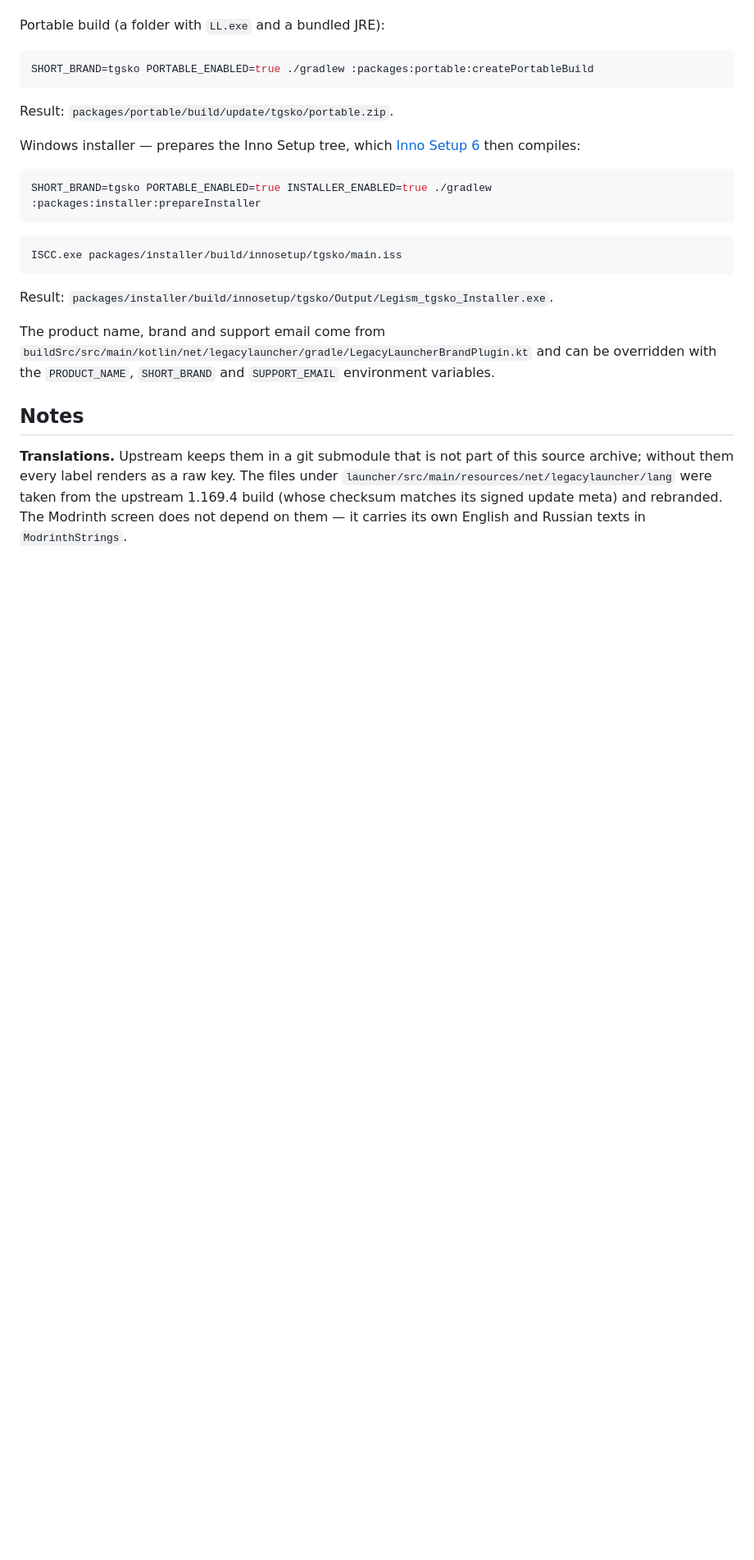
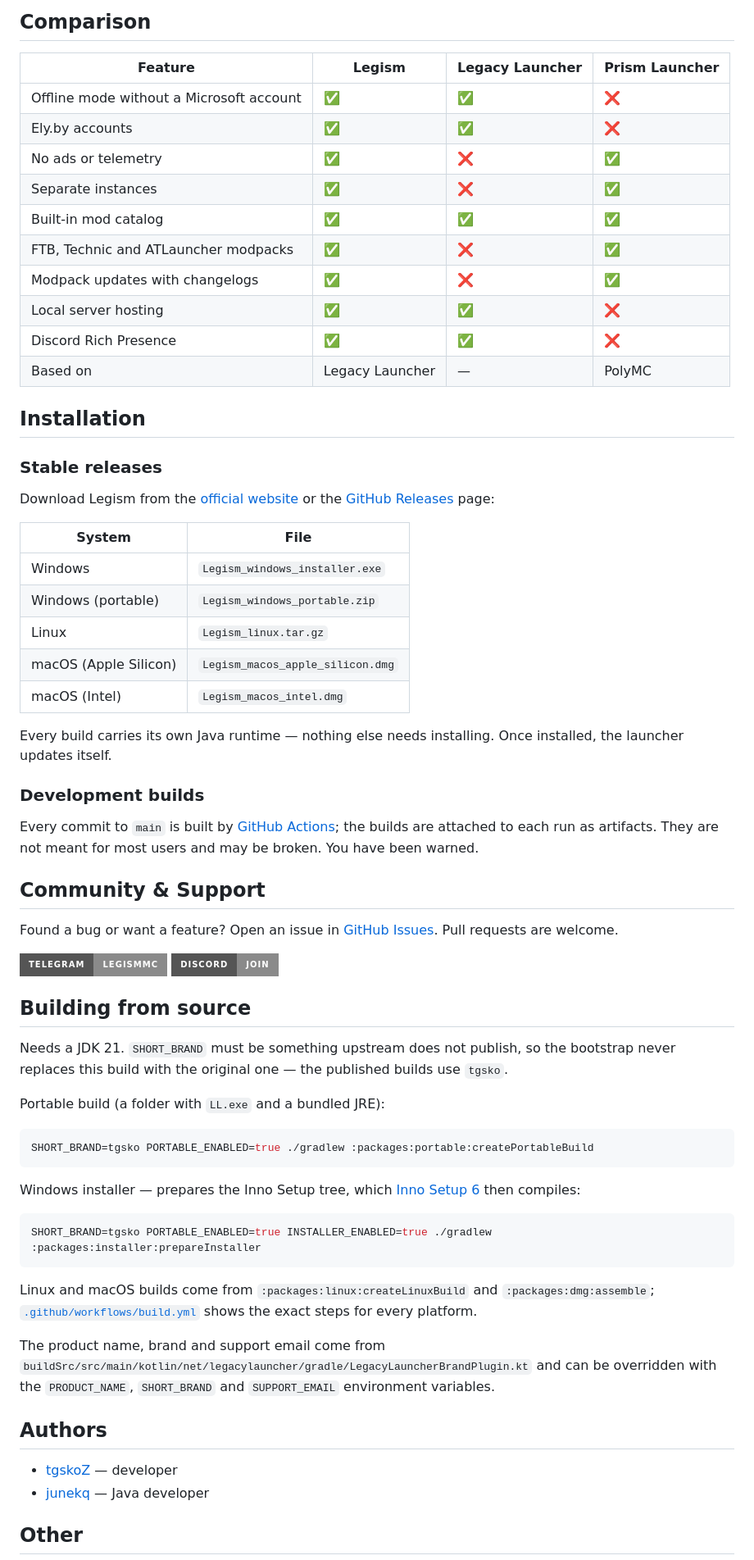
Before and after one commit to Legismmc/legism, a Markdown page: README.md, the part around one of its changes. Shown at 82% size. Rendered like a GitHub page; badges without logos; blank space fills up the shorter version.

````diff
--- a/README.md
+++ b/README.md
@@ -39,3 +57,48 @@ bootstrap never replaces this build with the original one — the shipped builds
+## Comparison
+
+| Feature                                        | Legism            | Legacy Launcher | Prism Launcher |
+|------------------------------------------------|-------------------|-----------------|----------------|
+| Offline mode without a Microsoft account       | ✅                | ✅              | ❌             |
+| Ely.by accounts                                | ✅                | ✅              | ❌             |
+| No ads or telemetry                            | ✅                | ❌              | ✅             |
+| Separate instances                             | ✅                | ❌              | ✅             |
+| Built-in mod catalog                           | ✅                | ✅              | ✅             |
+| FTB, Technic and ATLauncher modpacks           | ✅                | ❌              | ✅             |
+| Modpack updates with changelogs                | ✅                | ❌              | ✅             |
+| Local server hosting                           | ✅                | ✅              | ❌             |
+| Discord Rich Presence                          | ✅                | ✅              | ❌             |
+| Based on                                       | Legacy Launcher   | —               | PolyMC         |
+
+## Installation
+
+### Stable releases
+
+Download Legism from the [official website](https://legism.github.io/) or the [GitHub Releases](https://github.com/Legismmc/legism/releases/latest) page:
+
+| System                | File                               |
+|-----------------------|------------------------------------|
+| Windows               | `Legism_windows_installer.exe`     |
+| Windows (portable)    | `Legism_windows_portable.zip`      |
+| Linux                 | `Legism_linux.tar.gz`              |
+| macOS (Apple Silicon) | `Legism_macos_apple_silicon.dmg`   |
+| macOS (Intel)         | `Legism_macos_intel.dmg`           |
+
+Every build carries its own Java runtime — nothing else needs installing. Once installed, the launcher updates itself.
+
+### Development builds
+
+Every commit to `main` is built by [GitHub Actions](https://github.com/Legismmc/legism/actions); the builds are attached to each run as artifacts. They are not meant for most users and may be broken. You have been warned.
+
+## Community & Support
+
+Found a bug or want a feature? Open an issue in [GitHub Issues](https://github.com/Legismmc/legism/issues). Pull requests are welcome.
+
+[![Telegram](https://img.shields.io/badge/Telegram-legismmc-8a8a8a?style=for-the-badge&logo=telegram)](https://t.me/legismmc)
+[![Discord](https://img.shields.io/badge/Discord-join-8a8a8a?style=for-the-badge&logo=discord)](https://discord.gg/csBAgdRuv)
+
+## Building from source
+
+Needs a JDK 21. `SHORT_BRAND` must be something upstream does not publish, so the bootstrap never replaces this build with the original one — the published builds use `tgsko`.
 
 Portable build (a folder with `LL.exe` and a bundled JRE):
 
@@ -43,32 +106,20 @@ Portable build (a folder with `LL.exe` and a bundled JRE):
 SHORT_BRAND=tgsko PORTABLE_ENABLED=true ./gradlew :packages:portable:createPortableBuild
 ```
 
-Result: `packages/portable/build/update/tgsko/portable.zip`.
-
-Windows installer — prepares the Inno Setup tree, which
-[Inno Setup 6](https://jrsoftware.org/isdl.php) then compiles:
+Windows installer — prepares the Inno Setup tree, which [Inno Setup 6](https://jrsoftware.org/isdl.php) then compiles:
 
 ```bash
 SHORT_BRAND=tgsko PORTABLE_ENABLED=true INSTALLER_ENABLED=true ./gradlew :packages:installer:prepareInstaller
 ```
 
-```bash
-ISCC.exe packages/installer/build/innosetup/tgsko/main.iss
-```
+Linux and macOS builds come from `:packages:linux:createLinuxBuild` and `:packages:dmg:assemble`; [`.github/workflows/build.yml`](.github/workflows/build.yml) shows the exact steps for every platform.
 
-Result: `packages/installer/build/innosetup/tgsko/Output/Legism_tgsko_Installer.exe`.
+The product name, brand and support email come from `buildSrc/src/main/kotlin/net/legacylauncher/gradle/LegacyLauncherBrandPlugin.kt` and can be overridden with the `PRODUCT_NAME`, `SHORT_BRAND` and `SUPPORT_EMAIL` environment variables.
 
-The product name, brand and support email come from
-`buildSrc/src/main/kotlin/net/legacylauncher/gradle/LegacyLauncherBrandPlugin.kt`
-and can be overridden with the `PRODUCT_NAME`, `SHORT_BRAND` and `SUPPORT_EMAIL`
-environment variables.
+## Authors
 
-## Notes
+- [tgskoZ](https://github.com/tgskoZ) — developer
+- [junekq](https://github.com/junekq) — Java developer
 
-**Translations.** Upstream keeps them in a git submodule that is not part of this
-source archive; without them every label renders as a raw key. The files under
-`launcher/src/main/resources/net/legacylauncher/lang` were taken from the upstream
-1.169.4 build (whose checksum matches its signed update meta) and rebranded. The
-Modrinth screen does not depend on them — it carries its own English and Russian
-texts in `ModrinthStrings`.
+## Other
 
````
Also changed, not shown: other parts of README.md (+54 -40 lines), README_ru.md (added, +135 -0 lines), docs/logo.png (added), docs/screenshots/instances.png (added), docs/screenshots/mods.png (added).
